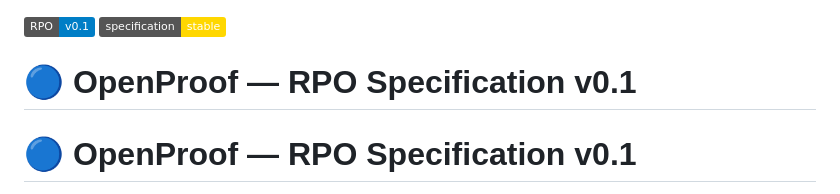
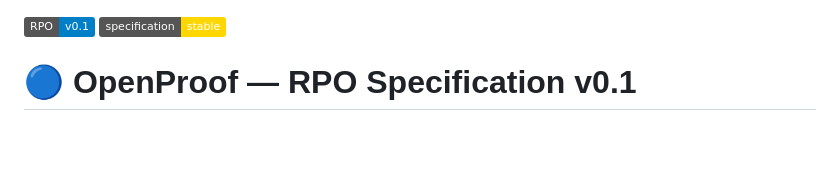
Before and after one commit to openproof-net/rpo-spec-v0.1, a Markdown page: README.md, the part around the change. Drawn GitHub-style; badges without logos; blank space fills up the shorter version.

```diff
--- a/README.md
+++ b/README.md
@@ -1,7 +1,5 @@
 ![Version](https://img.shields.io/badge/RPO-v0.1-blue)
 ![Status](https://img.shields.io/badge/specification-stable-gold)
-
-# 🔵 OpenProof — RPO Specification v0.1
 
 # 🔵 OpenProof — RPO Specification v0.1
 
```
